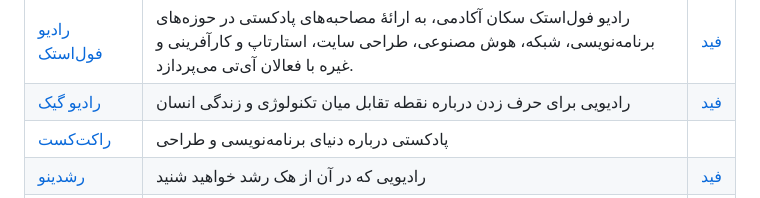
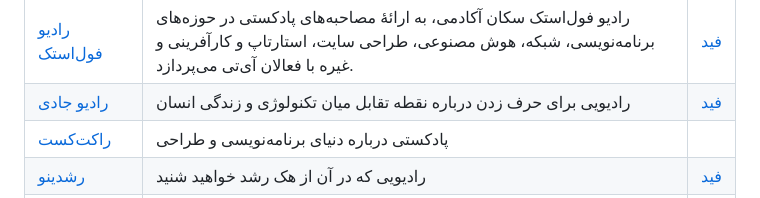
Before and after one commit to ashkanRmk/awesome-persian-podcasts, a Markdown page: README.md, the part around the change. GitHub-like rendering.

Commit message:
radio geek changed to radio jadi
جادی این اواخر تصمیم گرفته اسم رادیو رو به جادی تغییر بده

```diff
--- a/README.md
+++ b/README.md
@@ -104,7 +104,7 @@
 | [رادیو بلاک‌چین](http://t.me/radio_blockchain) | پادکست هایی با هدف بیان مسائل فنی بلاکچین و ارزهای رمزنگاری شده به زبان ساده | [فید](http://radio-blockchain.com/feed.xml) |
 | [رادیوتک](http://radiotech.fm/) | رادیویی برای فردا | [فید](http://radiotech.fm/feed/) |
 | [رادیو فول‌استک](https://sokanacademy.com/podcast) | رادیو فول‌استک سکان آکادمی، به ارائه‌ٔ مصاحبه‌های پادکستی در حوزه‌های برنامه‌نویسی، شبکه، هوش مصنوعی، طراحی سایت، استارتاپ و کارآفرینی و غیره با فعالان آی‌تی می‌پردازد. | [فید](https://sokanacademy.com/podcast/feed) |
-| [رادیو گیک](https://jadi.net/tag/podcast/) | رادیویی برای حرف زدن درباره نقطه تقابل میان تکنولوژی و زندگی انسان | [فید](https://feeds.feedburner.com/radiojadi) |
+| [رادیو جادی](https://jadi.net/tag/podcast/) | رادیویی برای حرف زدن درباره نقطه تقابل میان تکنولوژی و زندگی انسان | [فید](https://feeds.feedburner.com/radiojadi) |
 | [راکت‌کست](https://roocket.ir/podcast) | پادکستی درباره دنیای برنامه‌نویسی و طراحی | |
 | [رشدینو](https://shenoto.com/roshdino) | رادیویی که در آن از هک رشد خواهید شنید | [فید](https://shenoto.com/service/api/feed/roshdino) |
 | [فین‌تاک](https://shenoto.com/fintalk) | نشست ماهانه استارت‌آپ‌های فین‌تک | [فید](https://shenoto.com/service/api/feed/fintalk) |
```
